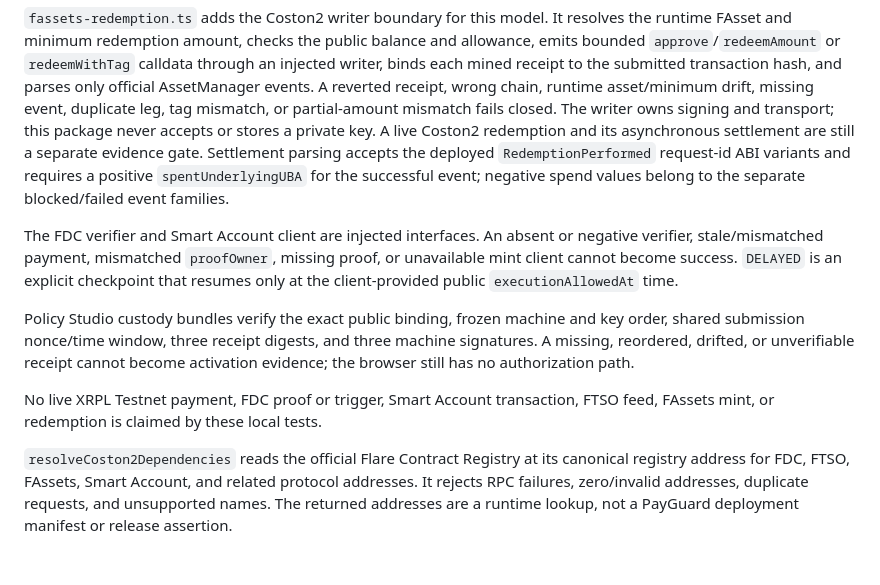
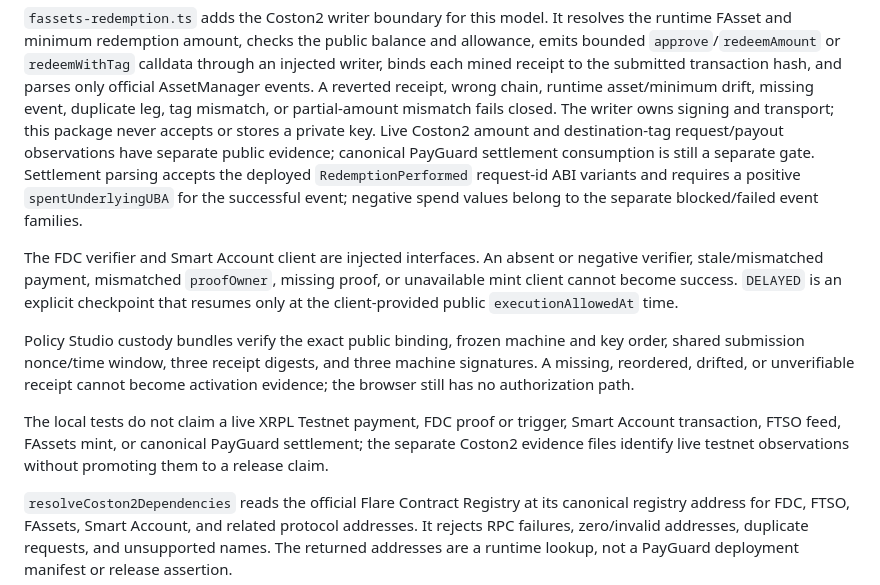
Before and after one commit to minhleeee123/xrp-payguard, a Markdown page: packages/integrations/README.md, the part around the change. Drawn GitHub-style; blank space fills up the shorter version.

Commit message:
docs: align live redemption claims

```diff
--- a/packages/integrations/README.md
+++ b/packages/integrations/README.md
@@ -37,8 +37,9 @@ to the submitted transaction hash, and parses only official AssetManager
 events. A reverted receipt, wrong chain, runtime asset/minimum drift, missing
 event, duplicate leg, tag mismatch, or partial-amount mismatch fails closed.
 The writer owns signing and transport; this package never accepts or stores a
-private key. A live Coston2 redemption and its asynchronous settlement are
-still a separate evidence gate. Settlement parsing accepts the deployed
+private key. Live Coston2 amount and destination-tag request/payout observations
+have separate public evidence; canonical PayGuard settlement consumption is
+still a separate gate. Settlement parsing accepts the deployed
 `RedemptionPerformed` request-id ABI variants and requires a positive
 `spentUnderlyingUBA` for the successful event; negative spend values belong to
 the separate blocked/failed event families.
@@ -54,8 +55,10 @@ and key order, shared submission nonce/time window, three receipt digests, and
 three machine signatures. A missing, reordered, drifted, or unverifiable receipt
 cannot become activation evidence; the browser still has no authorization path.
 
-No live XRPL Testnet payment, FDC proof or trigger, Smart Account transaction,
-FTSO feed, FAssets mint, or redemption is claimed by these local tests.
+The local tests do not claim a live XRPL Testnet payment, FDC proof or trigger,
+Smart Account transaction, FTSO feed, FAssets mint, or canonical PayGuard
+settlement; the separate Coston2 evidence files identify live testnet
+observations without promoting them to a release claim.
 
 `resolveCoston2Dependencies` reads the official Flare Contract Registry at its
 canonical registry address for FDC, FTSO, FAssets, Smart Account, and related
```
Also changed, not shown: docs/technology/architecture.md (+4 -2 lines).
